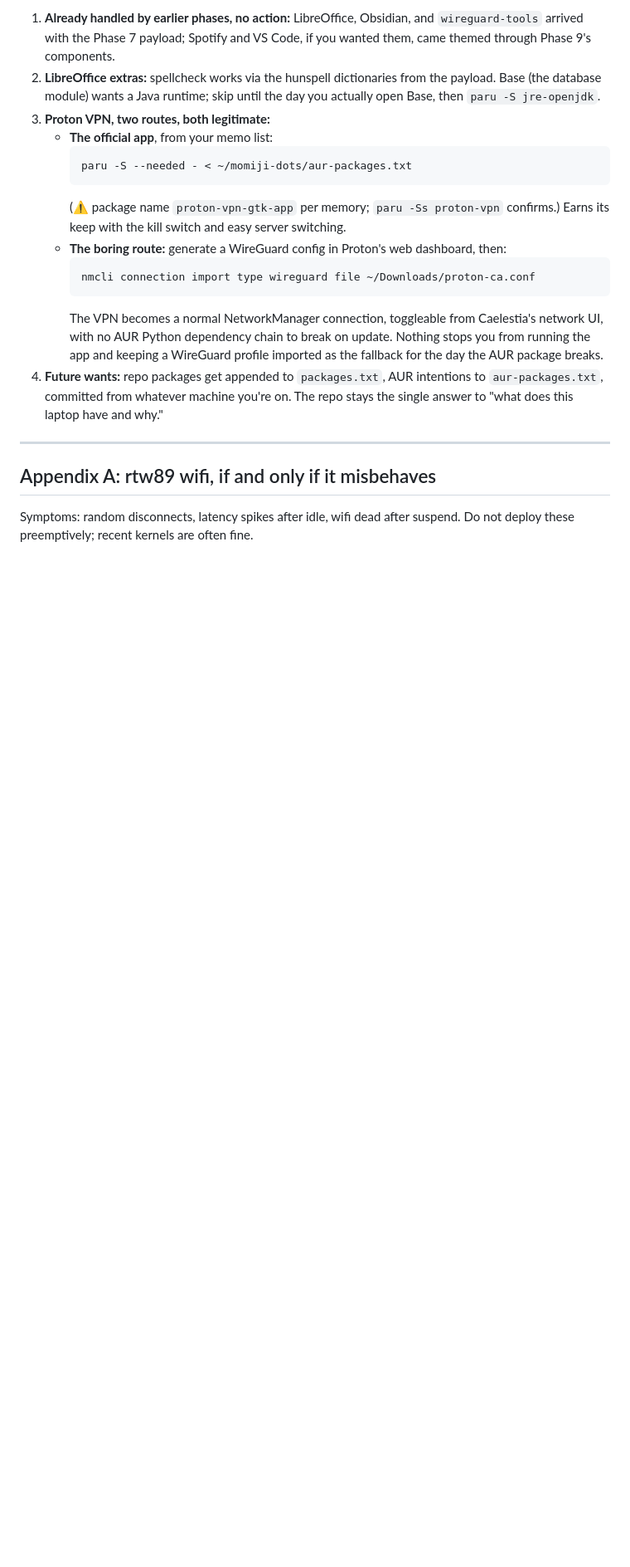
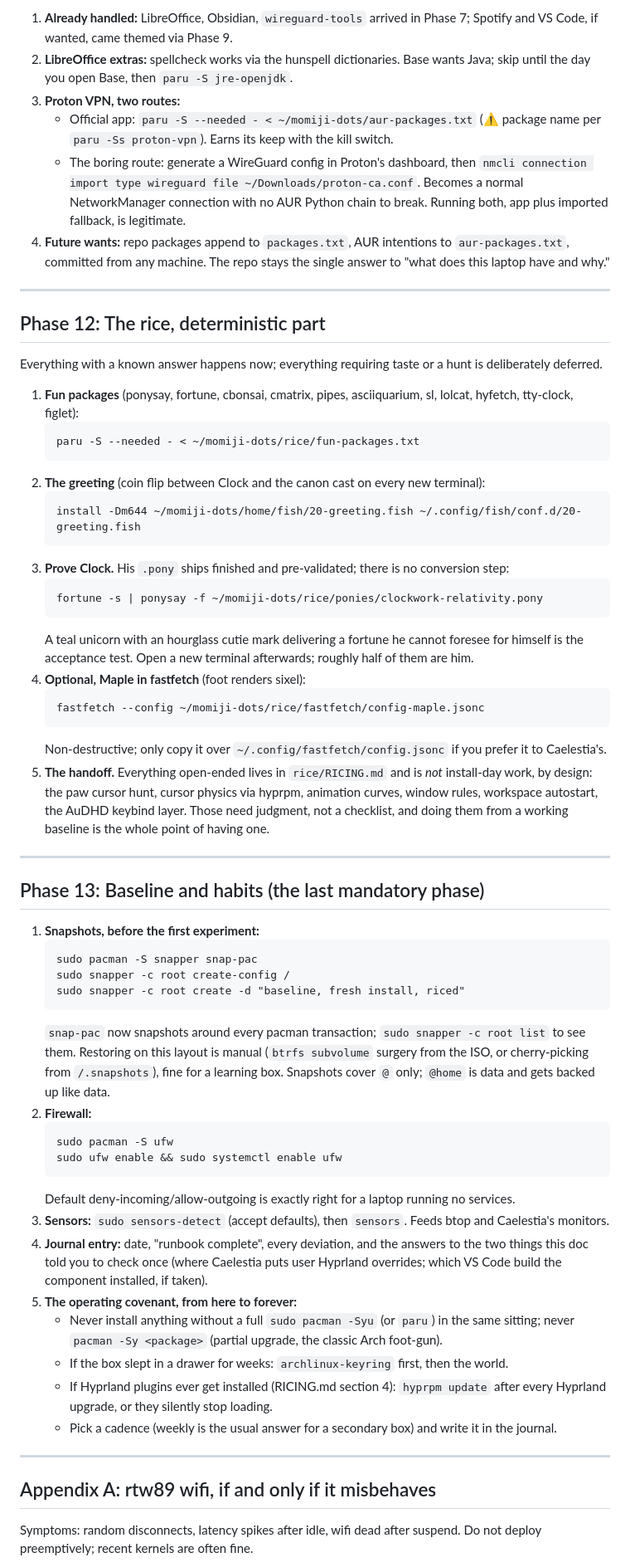
Before and after one commit to NoahWLono/momiji-dots, a Markdown page: RUNBOOK.md, the part around one of its changes. Shown at 83% size. Rendered like a GitHub page; blank space fills up the shorter version.

Commit message:
the complete runbook

````diff
--- a/RUNBOOK.md
+++ b/RUNBOOK.md
@@ -337,22 +342,65 @@ The reflex on this system is `paru -S <thing>`, never "go to the website and dow
 
-1. **Already handled by earlier phases, no action:** LibreOffice, Obsidian, and `wireguard-tools` arrived with the Phase 7 payload; Spotify and VS Code, if you wanted them, came themed through Phase 9's components.
-2. **LibreOffice extras:** spellcheck works via the hunspell dictionaries from the payload. Base (the database module) wants a Java runtime; skip until the day you actually open Base, then `paru -S jre-openjdk`.
-3. **Proton VPN, two routes, both legitimate:**
-   - **The official app**, from your memo list:
-     ```
-     paru -S --needed - < ~/momiji-dots/aur-packages.txt
-     ```
-     (⚠ package name `proton-vpn-gtk-app` per memory; `paru -Ss proton-vpn` confirms.) Earns its keep with the kill switch and easy server switching.
-   - **The boring route:** generate a WireGuard config in Proton's web dashboard, then:
-     ```
-     nmcli connection import type wireguard file ~/Downloads/proton-ca.conf
-     ```
-     The VPN becomes a normal NetworkManager connection, toggleable from Caelestia's network UI, with no AUR Python dependency chain to break on update. Nothing stops you from running the app and keeping a WireGuard profile imported as the fallback for the day the AUR package breaks.
-4. **Future wants:** repo packages get appended to `packages.txt`, AUR intentions to `aur-packages.txt`, committed from whatever machine you're on. The repo stays the single answer to "what does this laptop have and why."
+1. **Already handled:** LibreOffice, Obsidian, `wireguard-tools` arrived in Phase 7; Spotify and VS Code, if wanted, came themed via Phase 9.
+2. **LibreOffice extras:** spellcheck works via the hunspell dictionaries. Base wants Java; skip until the day you open Base, then `paru -S jre-openjdk`.
+3. **Proton VPN, two routes:**
+   - Official app: `paru -S --needed - < ~/momiji-dots/aur-packages.txt` (⚠ package name per `paru -Ss proton-vpn`). Earns its keep with the kill switch.
+   - The boring route: generate a WireGuard config in Proton's dashboard, then `nmcli connection import type wireguard file ~/Downloads/proton-ca.conf`. Becomes a normal NetworkManager connection with no AUR Python chain to break. Running both, app plus imported fallback, is legitimate.
+4. **Future wants:** repo packages append to `packages.txt`, AUR intentions to `aur-packages.txt`, committed from any machine. The repo stays the single answer to "what does this laptop have and why."
+
+---
+
+## Phase 12: The rice, deterministic part
+
+Everything with a known answer happens now; everything requiring taste or a hunt is deliberately deferred.
+
+1. **Fun packages** (ponysay, fortune, cbonsai, cmatrix, pipes, asciiquarium, sl, lolcat, hyfetch, tty-clock, figlet):
+   ```
+   paru -S --needed - < ~/momiji-dots/rice/fun-packages.txt
+   ```
+2. **The greeting** (coin flip between Clock and the canon cast on every new terminal):
+   ```
+   install -Dm644 ~/momiji-dots/home/fish/20-greeting.fish ~/.config/fish/conf.d/20-greeting.fish
+   ```
+3. **Prove Clock.** His `.pony` ships finished and pre-validated; there is no conversion step:
+   ```
+   fortune -s | ponysay -f ~/momiji-dots/rice/ponies/clockwork-relativity.pony
+   ```
+   A teal unicorn with an hourglass cutie mark delivering a fortune he cannot foresee for himself is the acceptance test. Open a new terminal afterwards; roughly half of them are him.
+4. **Optional, Maple in fastfetch** (foot renders sixel):
+   ```
+   fastfetch --config ~/momiji-dots/rice/fastfetch/config-maple.jsonc
+   ```
+   Non-destructive; only copy it over `~/.config/fastfetch/config.jsonc` if you prefer it to Caelestia's.
+5. **The handoff.** Everything open-ended lives in `rice/RICING.md` and is *not* install-day work, by design: the paw cursor hunt, cursor physics via hyprpm, animation curves, window rules, workspace autostart, the AuDHD keybind layer. Those need judgment, not a checklist, and doing them from a working baseline is the whole point of having one.
+
+---
+
+## Phase 13: Baseline and habits (the last mandatory phase)
+
+1. **Snapshots, before the first experiment:**
+   ```
+   sudo pacman -S snapper snap-pac
+   sudo snapper -c root create-config /
+   sudo snapper -c root create -d "baseline, fresh install, riced"
+   ```
+   `snap-pac` now snapshots around every pacman transaction; `sudo snapper -c root list` to see them. Restoring on this layout is manual (`btrfs subvolume` surgery from the ISO, or cherry-picking from `/.snapshots`), fine for a learning box. Snapshots cover `@` only; `@home` is data and gets backed up like data.
+2. **Firewall:**
+   ```
+   sudo pacman -S ufw
+   sudo ufw enable && sudo systemctl enable ufw
+   ```
+   Default deny-incoming/allow-outgoing is exactly right for a laptop running no services.
+3. **Sensors:** `sudo sensors-detect` (accept defaults), then `sensors`. Feeds btop and Caelestia's monitors.
+4. **Journal entry:** date, "runbook complete", every deviation, and the answers to the two things this doc told you to check once (where Caelestia puts user Hyprland overrides; which VS Code build the component installed, if taken).
+5. **The operating covenant, from here to forever:**
+   - Never install anything without a full `sudo pacman -Syu` (or `paru`) in the same sitting; never `pacman -Sy <package>` (partial upgrade, the classic Arch foot-gun).
+   - If the box slept in a drawer for weeks: `archlinux-keyring` first, then the world.
+   - If Hyprland plugins ever get installed (RICING.md section 4): `hyprpm update` after every Hyprland upgrade, or they silently stop loading.
+   - Pick a cadence (weekly is the usual answer for a secondary box) and write it in the journal.
 
 ---
 
 ## Appendix A: rtw89 wifi, if and only if it misbehaves
 
-Symptoms: random disconnects, latency spikes after idle, wifi dead after suspend. Do not deploy these preemptively; recent kernels are often fine.
+Symptoms: random disconnects, latency spikes after idle, wifi dead after suspend. Do not deploy preemptively; recent kernels are often fine.
 
````
Also changed, not shown: other parts of RUNBOOK.md (+114 -127 lines).
